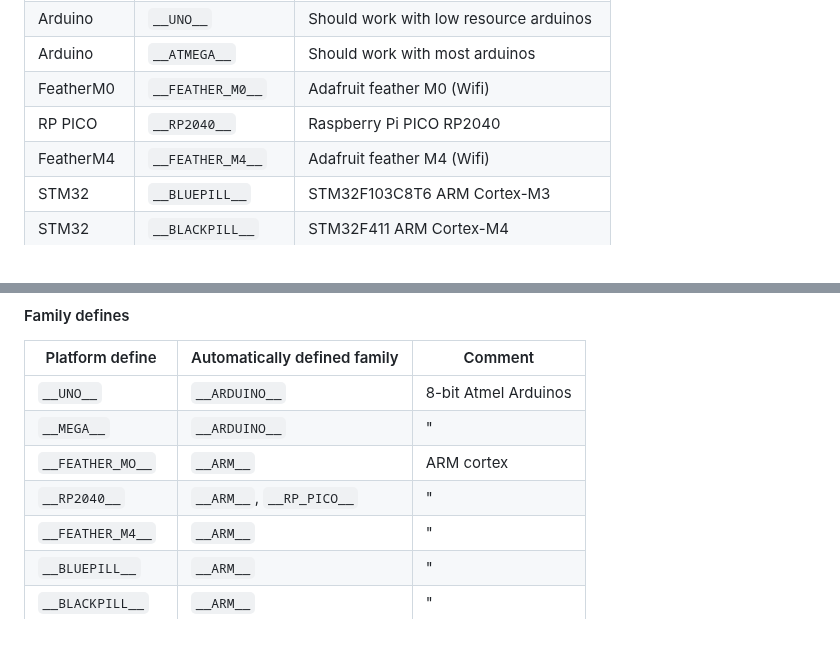
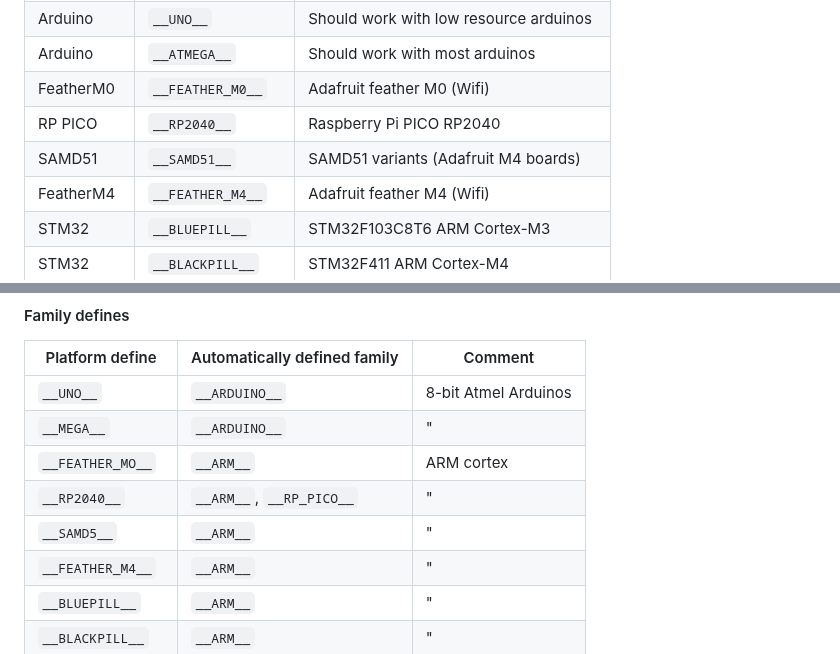
Before and after one commit to muwerk/ustd, a Markdown page: README.md, 2 parts joined by grey strips. Rendered like a GitHub page.

```diff
--- a/README.md
+++ b/README.md
@@ -36,6 +36,7 @@ Make sure to use the appropriate platform define before including from `ustd`.
 | Arduino   | `__ATMEGA__`        | Should work with most arduinos         |
 | FeatherM0 | `__FEATHER_M0__`    | Adafruit feather M0 (Wifi)             |
 | RP PICO   | `__RP2040__`        | Raspberry Pi PICO RP2040               |
+| SAMD51    | `__SAMD51__`        | SAMD51 variants (Adafruit M4 boards)   |
 | FeatherM4 | `__FEATHER_M4__`    | Adafruit feather M4 (Wifi)             |
 | STM32     | `__BLUEPILL__`      | STM32F103C8T6 ARM Cortex-M3            |
 | STM32     | `__BLACKPILL__`     | STM32F411 ARM Cortex-M4                |
@@ -74,6 +75,7 @@ platform defines are used to generate feature-lists that are used by muwerk's mo
 | `__MEGA__`       | `__ARDUINO__`                | "                    |
 | `__FEATHER_MO__` | `__ARM__`                    | ARM cortex           |
 | `__RP2040__`     | `__ARM__`, `__RP_PICO__`     | "                    |
+| `__SAMD5__`      | `__ARM__`                    | "                    |
 | `__FEATHER_M4__` | `__ARM__`                    | "                    |
 | `__BLUEPILL__`   | `__ARM__`                    | "                    |
 | `__BLACKPILL__`  | `__ARM__`                    | "                    |
```
